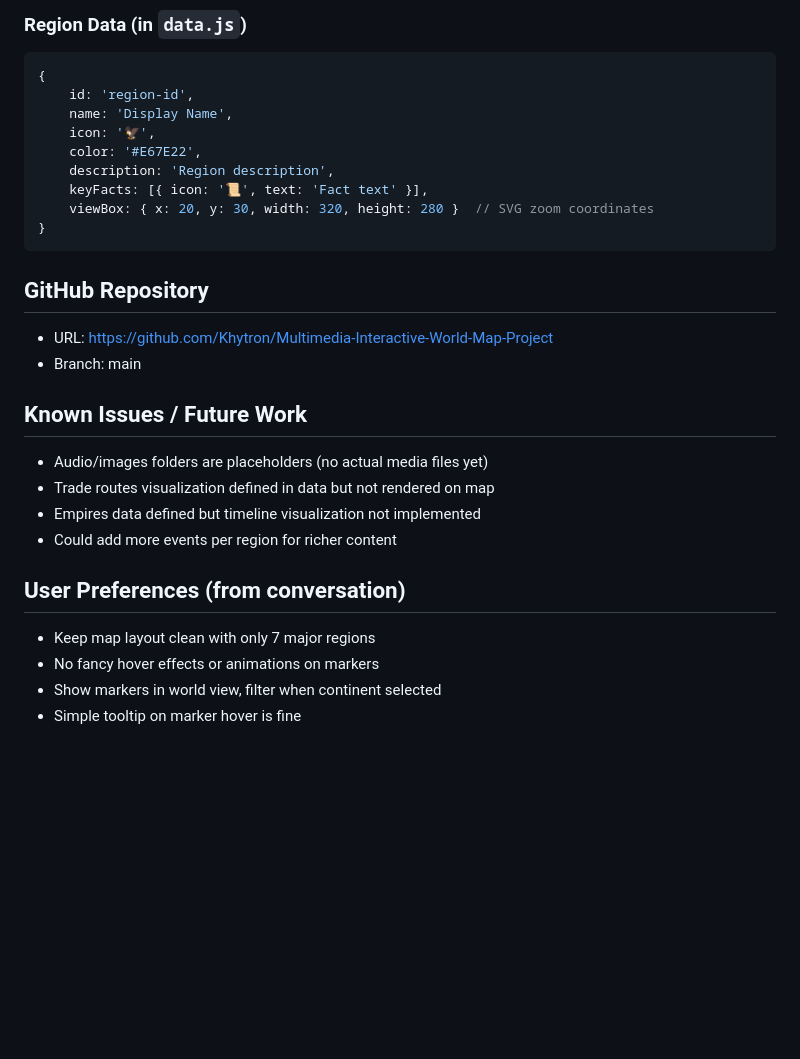
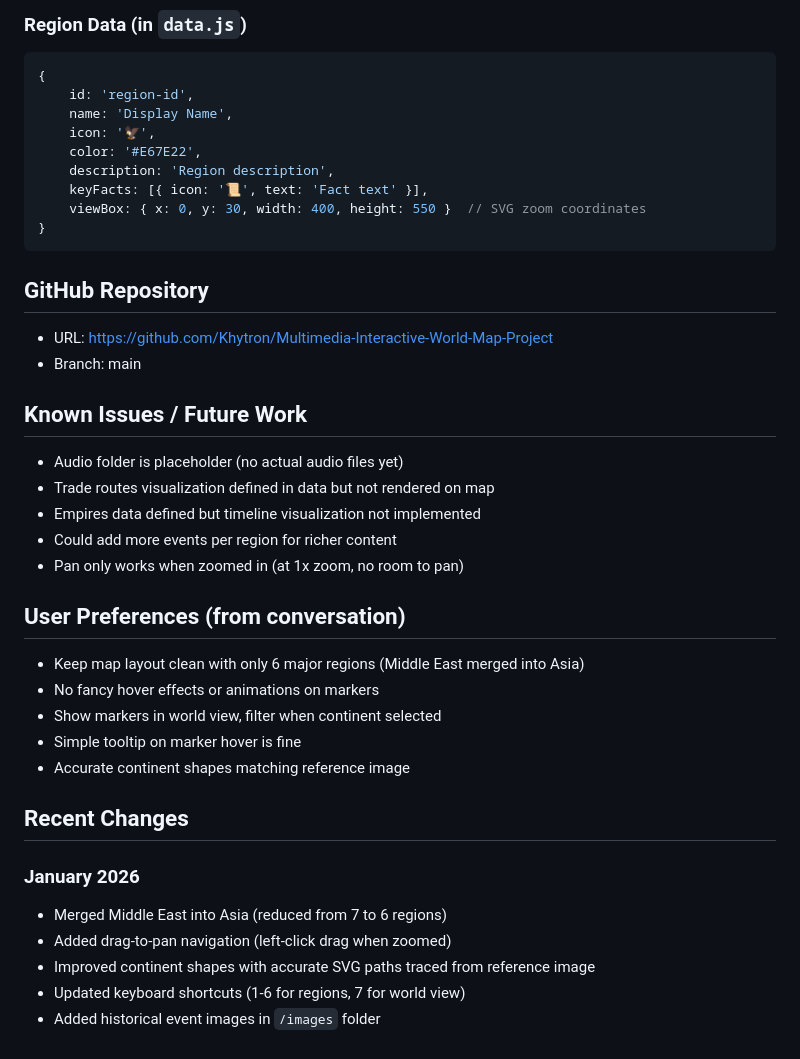
Before and after one commit to Khytron/Multimedia-Interactive-World-Map-Project, a Markdown page: CLAUDE.md, the part around one of its changes. Drawn GitHub-style; blank space fills up the shorter version.

````diff
--- a/CLAUDE.md
+++ b/CLAUDE.md
@@ -91,7 +117,7 @@ An educational interactive web application that allows users to explore world re
     color: '#E67E22',
     description: 'Region description',
     keyFacts: [{ icon: '📜', text: 'Fact text' }],
-    viewBox: { x: 20, y: 30, width: 320, height: 280 }  // SVG zoom coordinates
+    viewBox: { x: 0, y: 30, width: 400, height: 550 }  // SVG zoom coordinates
 }
 ```
 
@@ -102,14 +128,25 @@ An educational interactive web application that allows users to explore world re
 
 ## Known Issues / Future Work
 
-- Audio/images folders are placeholders (no actual media files yet)
+- Audio folder is placeholder (no actual audio files yet)
 - Trade routes visualization defined in data but not rendered on map
 - Empires data defined but timeline visualization not implemented
 - Could add more events per region for richer content
+- Pan only works when zoomed in (at 1x zoom, no room to pan)
 
 ## User Preferences (from conversation)
 
-- Keep map layout clean with only 7 major regions
+- Keep map layout clean with only 6 major regions (Middle East merged into Asia)
 - No fancy hover effects or animations on markers
 - Show markers in world view, filter when continent selected
 - Simple tooltip on marker hover is fine
+- Accurate continent shapes matching reference image
+
+## Recent Changes
+
+### January 2026
+- Merged Middle East into Asia (reduced from 7 to 6 regions)
+- Added drag-to-pan navigation (left-click drag when zoomed)
+- Improved continent shapes with accurate SVG paths traced from reference image
+- Updated keyboard shortcuts (1-6 for regions, 7 for world view)
+- Added historical event images in `/images` folder
````
Also changed, not shown: other parts of CLAUDE.md (+34 -8 lines).
